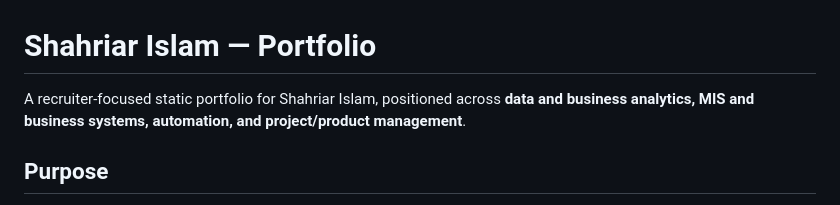
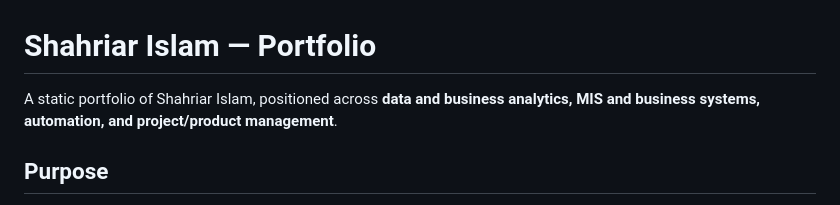
Before and after one commit to ShahriaRGits/shahriar-islam-portfolio, a Markdown page: README.md, the part around the change. Drawn GitHub-style.

Commit message:
Revise introduction for clarity and focus

```diff
--- a/README.md
+++ b/README.md
@@ -1,6 +1,6 @@
 # Shahriar Islam — Portfolio
 
-A recruiter-focused static portfolio for Shahriar Islam, positioned across **data and business analytics, MIS and business systems, automation, and project/product management**.
+A static portfolio of Shahriar Islam, positioned across **data and business analytics, MIS and business systems, automation, and project/product management**.
 
 ## Purpose
 
```
